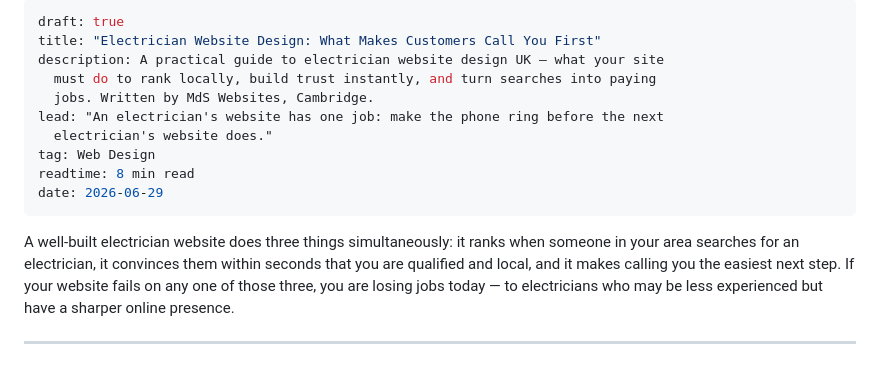
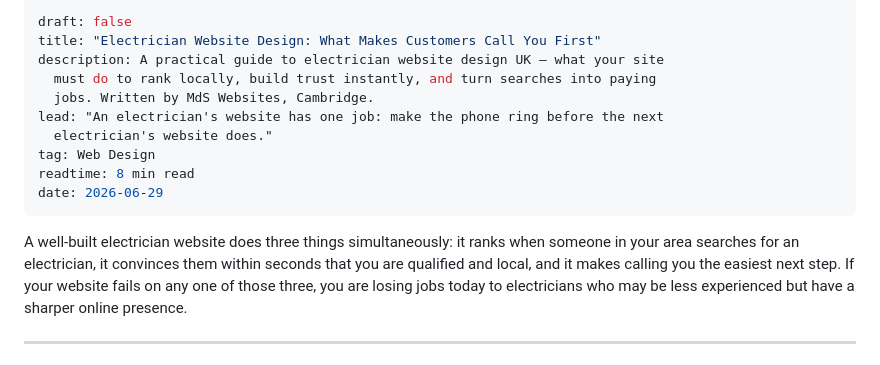
Before and after one commit to Spoonermartin/MdS-Website, a Markdown page: src/posts/electrician-website-design.md, the part around the change. Drawn GitHub-style.

Commit message:
Update Blog Post “electrician-website-design” - Martin Spooner <spoonermartin2021@gmail.com> via DecapBridge

```diff
--- a/src/posts/electrician-website-design.md
+++ b/src/posts/electrician-website-design.md
@@ -1,5 +1,5 @@
 ---
-draft: true
+draft: false
 title: "Electrician Website Design: What Makes Customers Call You First"
 description: A practical guide to electrician website design UK — what your site
   must do to rank locally, build trust instantly, and turn searches into paying
@@ -10,7 +10,7 @@ tag: Web Design
 readtime: 8 min read
 date: 2026-06-29
 ---
-A well-built electrician website does three things simultaneously: it ranks when someone in your area searches for an electrician, it convinces them within seconds that you are qualified and local, and it makes calling you the easiest next step. If your website fails on any one of those three, you are losing jobs today — to electricians who may be less experienced but have a sharper online presence.
+A well-built electrician website does three things simultaneously: it ranks when someone in your area searches for an electrician, it convinces them within seconds that you are qualified and local, and it makes calling you the easiest next step. If your website fails on any one of those three, you are losing jobs today to electricians who may be less experienced but have a sharper online presence.
 
 - - -
 
```
